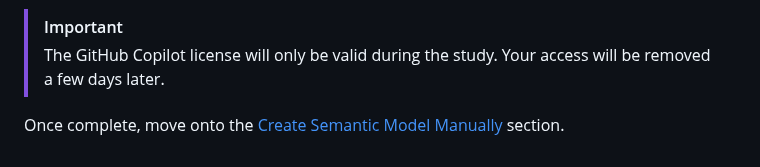
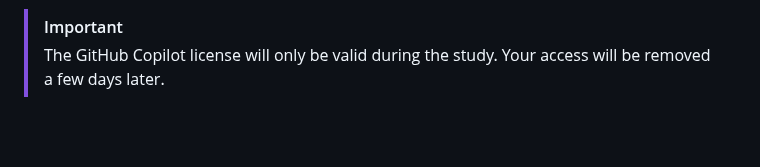
Before and after one commit to christianwade/MsftPowerBIStudy, a Markdown page: pre-requisites.md, the part around the change. GitHub-like rendering; blank space fills up the shorter version.

Commit message:
Refresh prerequisite setup guidance
Co-authored-by: Copilot <223556219+Copilot@users.noreply.github.com>

```diff
--- a/pre-requisites.md
+++ b/pre-requisites.md
@@ -108,5 +108,3 @@ To request a GitHub Copilot license for the study:
 > [!NOTE]
 > You might need to sign out, sign in again, and restart Visual Studio Code before the AI credits take effect.
 -->
-
-Once complete, move onto the [Create Semantic Model Manually](study-instructions-manual.md) section.
```
Also changed, not shown: resources/img/copilot-install-progress.png, resources/img/open-terminal.png.
